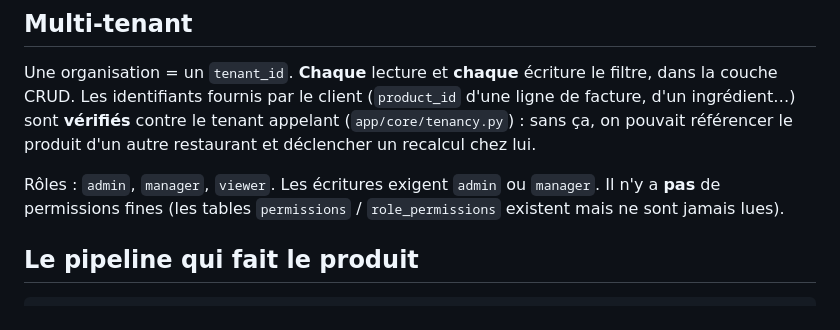
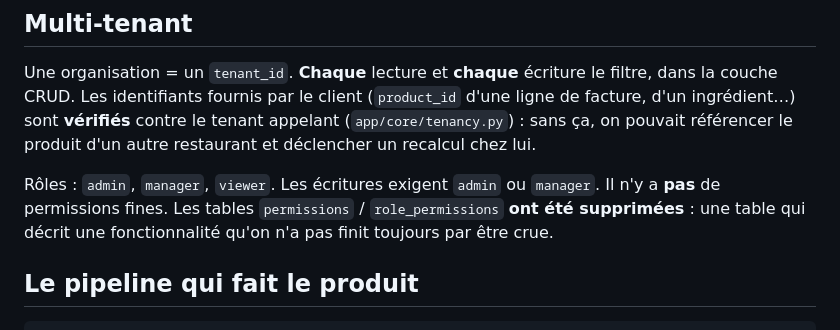
Before and after one commit to Sasukey09/cuisine-herman, a Markdown page: docs/architecture.md, the part around one of its changes. GitHub-like rendering.

```diff
--- a/docs/architecture.md
+++ b/docs/architecture.md
@@ -48,8 +48,8 @@ ingrédient…) sont **vérifiés** contre le tenant appelant (`app/core/tenancy
 pouvait référencer le produit d'un autre restaurant et déclencher un recalcul chez lui.
 
 Rôles : `admin`, `manager`, `viewer`. Les écritures exigent `admin` ou `manager`. Il n'y a **pas**
-de permissions fines (les tables `permissions` / `role_permissions` existent mais ne sont jamais
-lues).
+de permissions fines. Les tables `permissions` / `role_permissions` **ont été supprimées** : une
+table qui décrit une fonctionnalité qu'on n'a pas finit toujours par être crue.
 
 ## Le pipeline qui fait le produit
 
```
Also changed, not shown: other parts of docs/architecture.md (+48 -4 lines), README.md (+12 -4 lines), docs/tests.md (added, +115 -0 lines).
